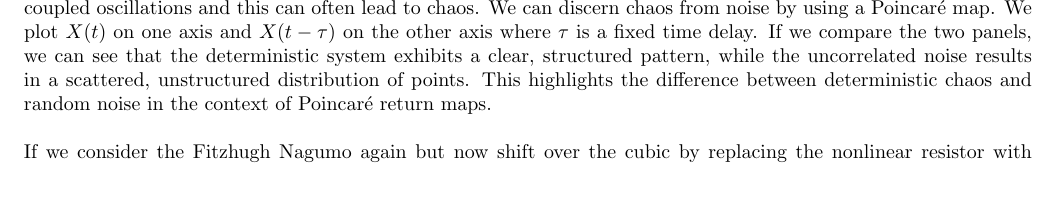
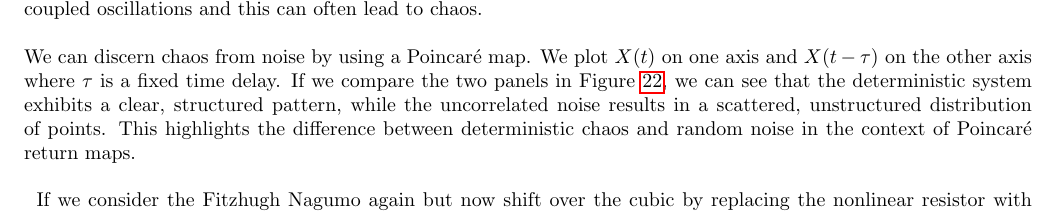
Before and after one commit to Comuwunism/Mathematics-Notes, a LaTeX document (Mathematics/Applied_Methods/Differential_Equations/Bio_338_Modeling_Biological_Dynamics/Bio_338_Modeling_Biological_Dynamics_Notes.tex): part of page 28 of 28 before the commit and part of page 27 of 27 after it, cut so that both start at the same text, the shorter picture padded with empty space. Compiled offline with pdfLaTeX.

Commit message:
Finish Bio 338 Notes Fr

```diff
--- a/Mathematics/Applied_Methods/Differential_Equations/Bio_338_Modeling_Biological_Dynamics/Bio_338_Modeling_Biological_Dynamics_Notes.tex
+++ b/Mathematics/Applied_Methods/Differential_Equations/Bio_338_Modeling_Biological_Dynamics/Bio_338_Modeling_Biological_Dynamics_Notes.tex
@@ -1292,7 +1292,8 @@ where hyperbolic terms represent the saturating functional responses of the herb
     \caption{Interaction diagram of the plant--herbivore--carnivore (PHC) model with logistic per-capita plant growth ($r$). Pointed arrows ($\rightarrow$) indicate positive trophic transfer and per-capita growth, while flat-headed arrows ($\dashv$) indicate negative inhibitory effects.}
     \label{fig:phc_interaction_model}
 \end{figure}
-The interaction between the plants is a fast time scale whereas the predator-prey interactions occur on a slower time scale ($a_2 \ll 1$). We therefore have the possibility for coupled oscillations and this can often lead to chaos. We can discern chaos from noise by using a Poincaré map. We plot $X(t)$ on one axis and $X(t-\tau)$ on the other axis where $\tau$ is a fixed time delay.
+The interaction between the plants is a fast time scale whereas the predator-prey interactions occur on a slower time scale ($a_2 \ll 1$). We therefore have the possibility for coupled oscillations and this can often lead to chaos. \\\\
+We can discern chaos from noise by using a Poincaré map. We plot $X(t)$ on one axis and $X(t-\tau)$ on the other axis where $\tau$ is a fixed time delay. If we compare the two panels in Figure \ref{fig:poincare_comparison}, we can see that the deterministic system exhibits a clear, structured pattern, while the uncorrelated noise results in a scattered, unstructured distribution of points. This highlights the difference between deterministic chaos and random noise in the context of Poincar\'e return maps. \\\\
 \begin{figure}[htbp]
     \centering
     \begin{tikzpicture}[
@@ -1346,7 +1347,6 @@ The interaction between the plants is a fast time scale whereas the predator-pre
     \caption{Comparison of $(x_n, x_{n+1})$ Poincar\'e return plots: \textbf{(a)} a deterministic nonlinear system collapses onto a low-dimensional manifold (here, the quadratic map $x_{n+1} = 4x_n(1 - x_n)$); and \textbf{(b)} independent, identically distributed (white) noise fills the $(x_n, x_{n+1})$ plane isotropically with no discernible structure.}
     \label{fig:poincare_comparison}
 \end{figure}
-If we compare the two panels, we can see that the deterministic system exhibits a clear, structured pattern, while the uncorrelated noise results in a scattered, unstructured distribution of points. This highlights the difference between deterministic chaos and random noise in the context of Poincar\'e return maps. \\\\
-If we consider the Fitzhugh Nagumo again but now shift over the cubic by replacing the nonlinear resistor with $f(V) = V(V-1)(a-V)$ for $0<a<1$. Hayashi et al. experimentally showed that chaos can emergy from a periodict output. Additionally, Schulten showed that giving neurons noise can lead to firing. Forger and Takashi in 2010 also showed that noise induced oscillations in circadian pacemakers.
+\noindent If we consider the Fitzhugh Nagumo again but now shift over the cubic by replacing the nonlinear resistor with $f(V) = V(V-1)(a-V)$ for $0<a<1$. Hayashi et al. experimentally showed that chaos can emergy from a periodict output. Additionally, Schulten showed that giving neurons noise can lead to firing. Forger and Takashi in 2010 also showed that noise induced oscillations in circadian pacemakers.
 
 \end{document}
```
